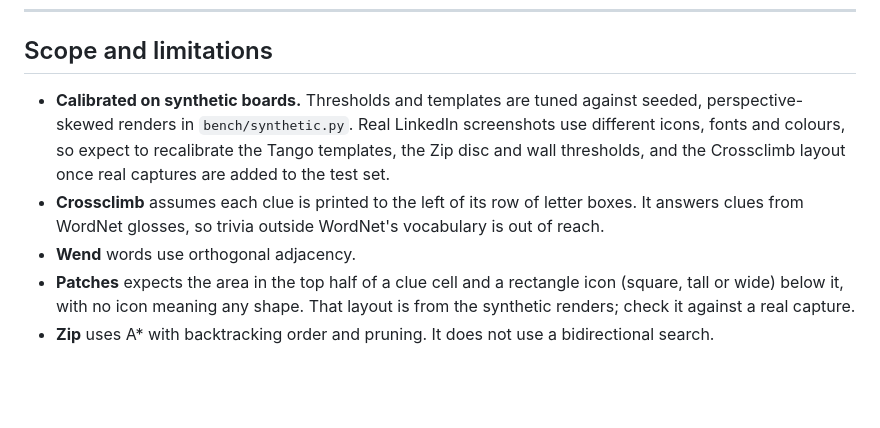
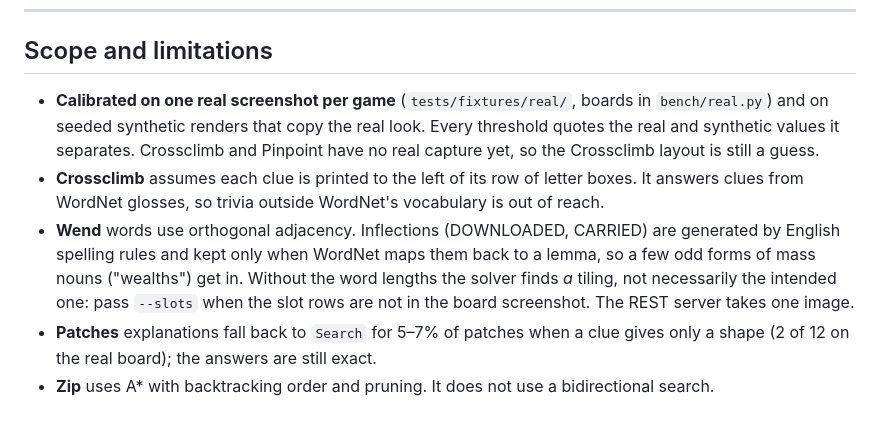
Before and after one commit to JFrusher/linkedin-puzzle-solvers, a Markdown page: README.md, the part around one of its changes. Rendered like a GitHub page; blank space fills up the shorter version.

```diff
--- a/README.md
+++ b/README.md
@@ -178,14 +192,15 @@ main.py        CLI: solve · stream · benchmark · serve
 
 ## Scope and limitations
 
-- **Calibrated on synthetic boards.** Thresholds and templates are tuned against seeded, perspective-skewed
-  renders in `bench/synthetic.py`. Real LinkedIn screenshots use different icons, fonts and colours, so expect
-  to recalibrate the Tango templates, the Zip disc and wall thresholds, and the Crossclimb layout once real
-  captures are added to the test set.
+- **Calibrated on one real screenshot per game** (`tests/fixtures/real/`, boards in `bench/real.py`) and on
+  seeded synthetic renders that copy the real look. Every threshold quotes the real and synthetic values it
+  separates. Crossclimb and Pinpoint have no real capture yet, so the Crossclimb layout is still a guess.
 - **Crossclimb** assumes each clue is printed to the left of its row of letter boxes. It answers clues from
   WordNet glosses, so trivia outside WordNet's vocabulary is out of reach.
-- **Wend** words use orthogonal adjacency.
-- **Patches** expects the area in the top half of a clue cell and a rectangle icon (square, tall or wide)
-  below it, with no icon meaning any shape. That layout is from the synthetic renders; check it against a
-  real capture.
+- **Wend** words use orthogonal adjacency. Inflections (DOWNLOADED, CARRIED) are generated by English
+  spelling rules and kept only when WordNet maps them back to a lemma, so a few odd forms of mass nouns
+  ("wealths") get in. Without the word lengths the solver finds *a* tiling, not necessarily the intended one:
+  pass `--slots` when the slot rows are not in the board screenshot. The REST server takes one image.
+- **Patches** explanations fall back to `Search` for 5–7% of patches when a clue gives only a shape (2 of 12
+  on the real board); the answers are still exact.
 - **Zip** uses A* with backtracking order and pruning. It does not use a bidirectional search.
```
Also changed, not shown: other parts of README.md (+39 -25 lines), docs/IMPROVEMENTS.md (+26 -10 lines), docs/mini-sudoku.png (added), docs/patches.png (added), docs/queens.png (added), docs/tango.png (added), docs/wend.png (added), docs/zip.png (added), 3 other files.
